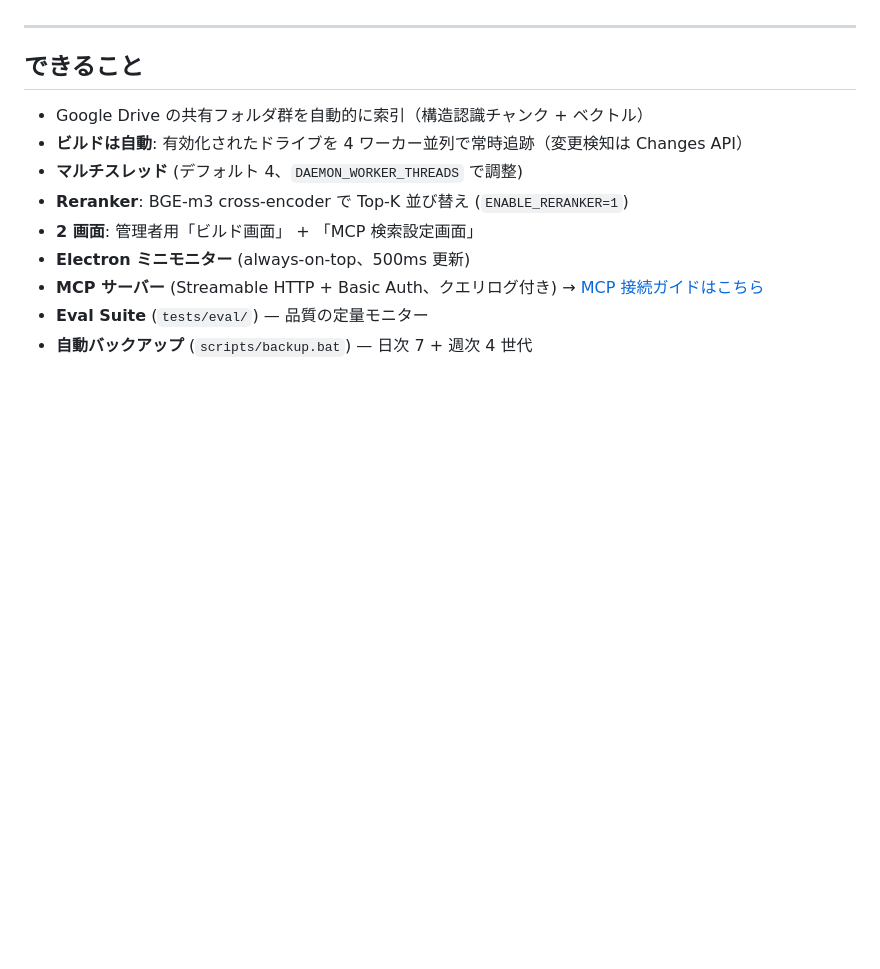
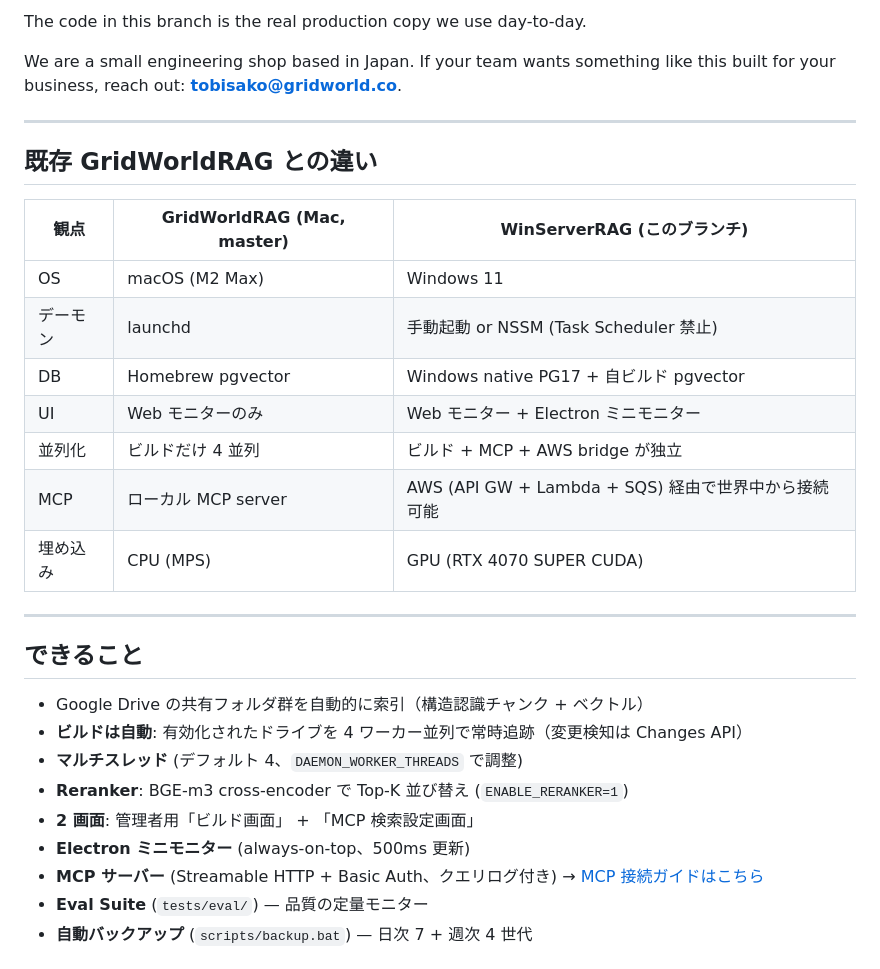
Before and after one commit to GridWorldOrganization/GridWorldRAG, a Markdown page: README.md, the part around one of its changes. GitHub-like rendering; blank space fills up the shorter version.

```diff
--- a/README.md
+++ b/README.md
@@ -6,3 +52,21 @@ Claude Cowork / Claude Desktop から **MCP (Model Context Protocol) 経由で
+The code in this branch is the real production copy we use day-to-day.
+
+We are a small engineering shop based in Japan. If your team wants something
+like this built for your business, reach out: **tobisako@gridworld.co**.
+
+---
+
+## 既存 GridWorldRAG との違い
+
+| 観点 | GridWorldRAG (Mac, master) | WinServerRAG (このブランチ) |
+|---|---|---|
+| OS | macOS (M2 Max) | Windows 11 |
+| デーモン | launchd | 手動起動 or NSSM (Task Scheduler 禁止) |
+| DB | Homebrew pgvector | Windows native PG17 + 自ビルド pgvector |
+| UI | Web モニターのみ | Web モニター + Electron ミニモニター |
+| 並列化 | ビルドだけ 4 並列 | ビルド + MCP + AWS bridge が独立 |
+| MCP | ローカル MCP server | AWS (API GW + Lambda + SQS) 経由で世界中から接続可能 |
+| 埋め込み | CPU (MPS) | GPU (RTX 4070 SUPER CUDA) |
 
 ---
 
```
Also changed, not shown: other parts of README.md (+49 -3 lines).
